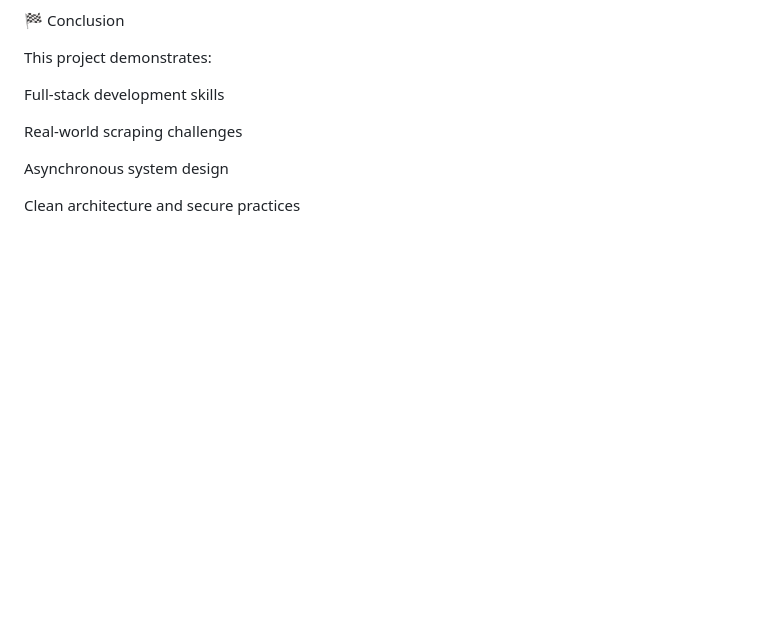
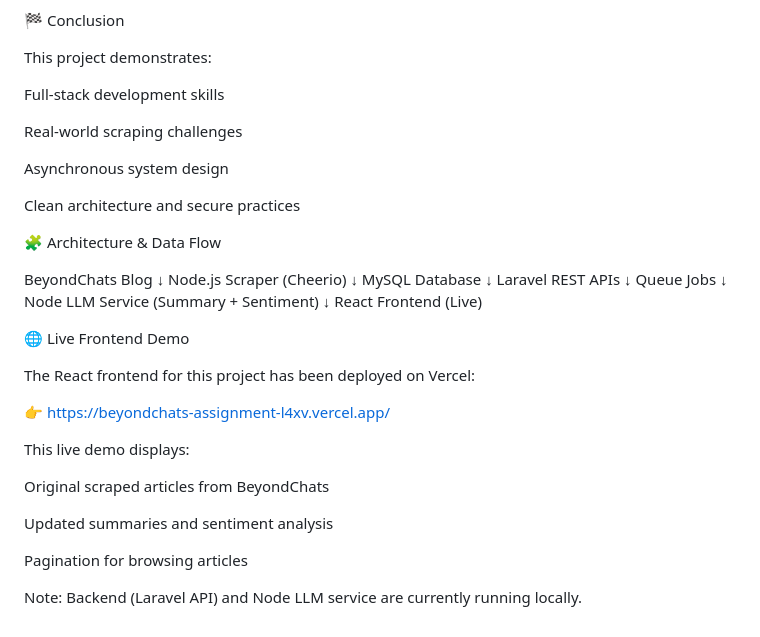
Before and after one commit to ramsamujhsingh70/beyondchats-assignment, a Markdown page: README.md, the part around one of its changes. GitHub-like rendering; blank space fills up the shorter version.

```diff
--- a/README.md
+++ b/README.md
@@ -162,3 +168,36 @@ npm start
   Asynchronous system design
 
   Clean architecture and secure practices
+
+🧩 Architecture & Data Flow
+
+BeyondChats Blog
+        ↓
+Node.js Scraper (Cheerio)
+        ↓
+MySQL Database
+        ↓
+Laravel REST APIs
+        ↓
+Queue Jobs
+        ↓
+Node LLM Service (Summary + Sentiment)
+        ↓
+React Frontend (Live)
+
+
+🌐 Live Frontend Demo
+
+ The React frontend for this project has been deployed on Vercel:
+
+ 👉 https://beyondchats-assignment-l4xv.vercel.app/
+
+This live demo displays:
+
+ Original scraped articles from BeyondChats
+
+ Updated summaries and sentiment analysis
+
+ Pagination for browsing articles
+
+Note: Backend (Laravel API) and Node LLM service are currently running locally.
```
Also changed, not shown: other parts of README.md (+17 -11 lines).
